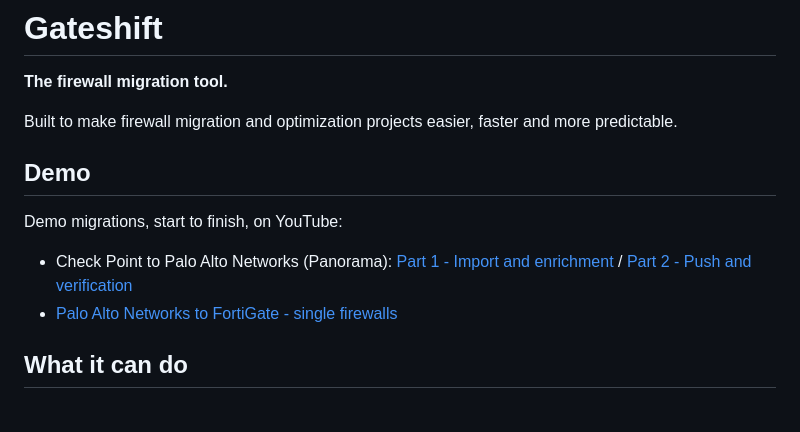
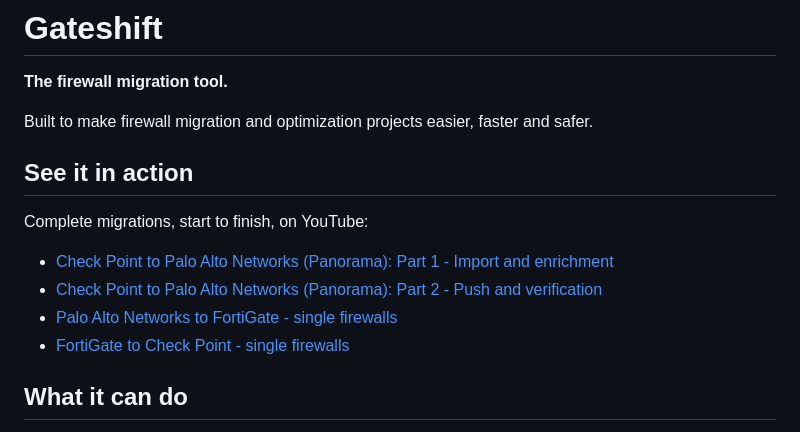
Before and after one commit to gateshift/gateshift, a Markdown page: README.md, the part around the change. GitHub-like rendering.

Commit message:
docs: add FortiGate to Check Point demo video, refresh intro wording

```diff
--- a/README.md
+++ b/README.md
@@ -2,14 +2,16 @@
 
 **The firewall migration tool.**
 
-Built to make firewall migration and optimization projects easier, faster and more predictable.
+Built to make firewall migration and optimization projects easier, faster and safer.
 
-## Demo
+## See it in action
 
-Demo migrations, start to finish, on YouTube:
+Complete migrations, start to finish, on YouTube:
 
-- Check Point to Palo Alto Networks (Panorama): [Part 1 - Import and enrichment](https://youtu.be/LYKX6bk2_as) / [Part 2 - Push and verification](https://youtu.be/M-ZO3mGTqKQ)
+- [Check Point to Palo Alto Networks (Panorama): Part 1 - Import and enrichment](https://youtu.be/LYKX6bk2_as)
+- [Check Point to Palo Alto Networks (Panorama): Part 2 - Push and verification](https://youtu.be/M-ZO3mGTqKQ)
 - [Palo Alto Networks to FortiGate - single firewalls](https://youtu.be/vA38rwWIaUA)
+- [FortiGate to Check Point - single firewalls](https://youtu.be/1o4KdD5kzVI)
 
 ## What it can do
 
```
